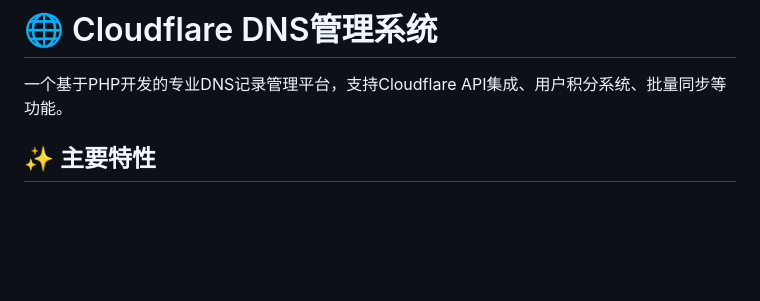
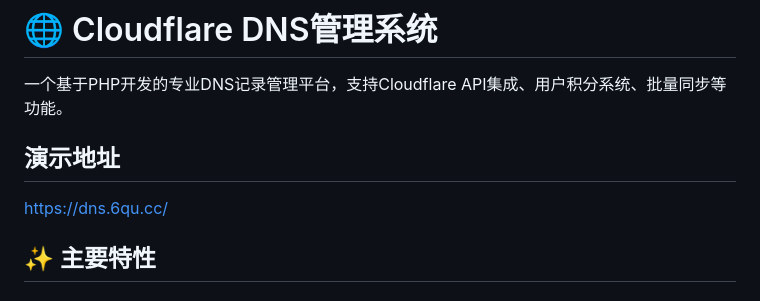
Before and after one commit to Mcxiaocaibug/easy-cloudflare-DNS, a Markdown page: README.md, the part around the change. Drawn GitHub-style; blank space fills up the shorter version.

```diff
--- a/README.md
+++ b/README.md
@@ -1,7 +1,8 @@
 # 🌐 Cloudflare DNS管理系统
 
 一个基于PHP开发的专业DNS记录管理平台，支持Cloudflare API集成、用户积分系统、批量同步等功能。
-
+##  演示地址
+https://dns.6qu.cc/
 ## ✨ 主要特性
 
 ### 🎯 **核心功能**
```
